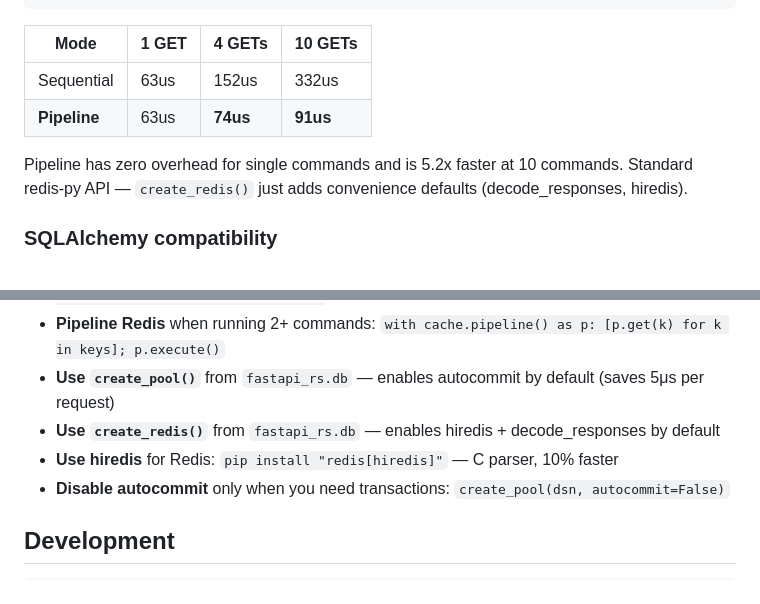
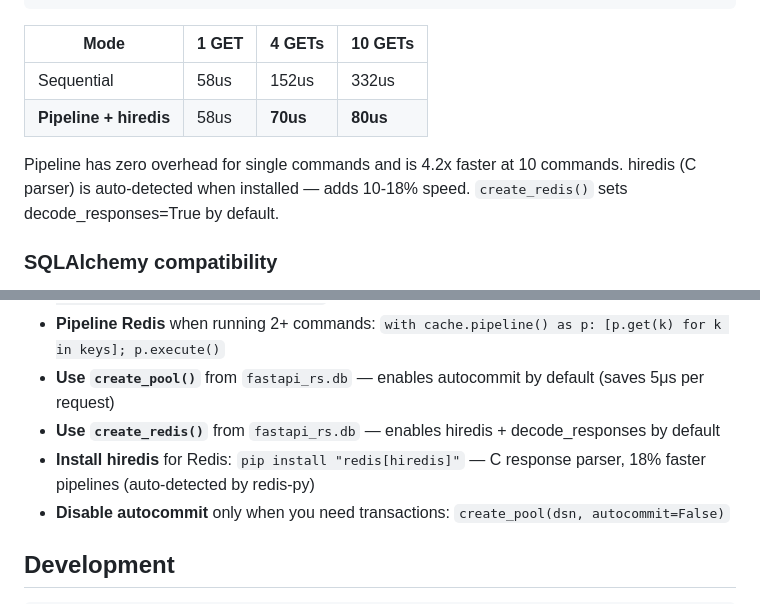
Before and after one commit to bevenky/fastapi-turbo, a Markdown page: README.md, 2 parts joined by grey strips. GitHub-like rendering.

Commit message:
Update Redis numbers with hiredis (80us pipeline, was 91us without)

```diff
--- a/README.md
+++ b/README.md
@@ -240,10 +240,10 @@ def get_batch():
 
 | Mode | 1 GET | 4 GETs | 10 GETs |
 |------|-------|--------|---------|
-| Sequential | 63us | 152us | 332us |
-| **Pipeline** | 63us | **74us** | **91us** |
+| Sequential | 58us | 152us | 332us |
+| **Pipeline + hiredis** | 58us | **70us** | **80us** |
 
-Pipeline has zero overhead for single commands and is 5.2x faster at 10 commands. Standard redis-py API — `create_redis()` just adds convenience defaults (decode_responses, hiredis).
+Pipeline has zero overhead for single commands and is 4.2x faster at 10 commands. hiredis (C parser) is auto-detected when installed — adds 10-18% speed. `create_redis()` sets decode_responses=True by default.
 
 ### SQLAlchemy compatibility
 
@@ -277,7 +277,7 @@ with engine.connect().execution_options(isolation_level="AUTOCOMMIT") as conn:
 - **Pipeline Redis** when running 2+ commands: `with cache.pipeline() as p: [p.get(k) for k in keys]; p.execute()`
 - **Use `create_pool()`** from `fastapi_rs.db` — enables autocommit by default (saves 5μs per request)
 - **Use `create_redis()`** from `fastapi_rs.db` — enables hiredis + decode_responses by default
-- **Use hiredis** for Redis: `pip install "redis[hiredis]"` — C parser, 10% faster
+- **Install hiredis** for Redis: `pip install "redis[hiredis]"` — C response parser, 18% faster pipelines (auto-detected by redis-py)
 - **Disable autocommit** only when you need transactions: `create_pool(dsn, autocommit=False)`
 
 ## Development
```
